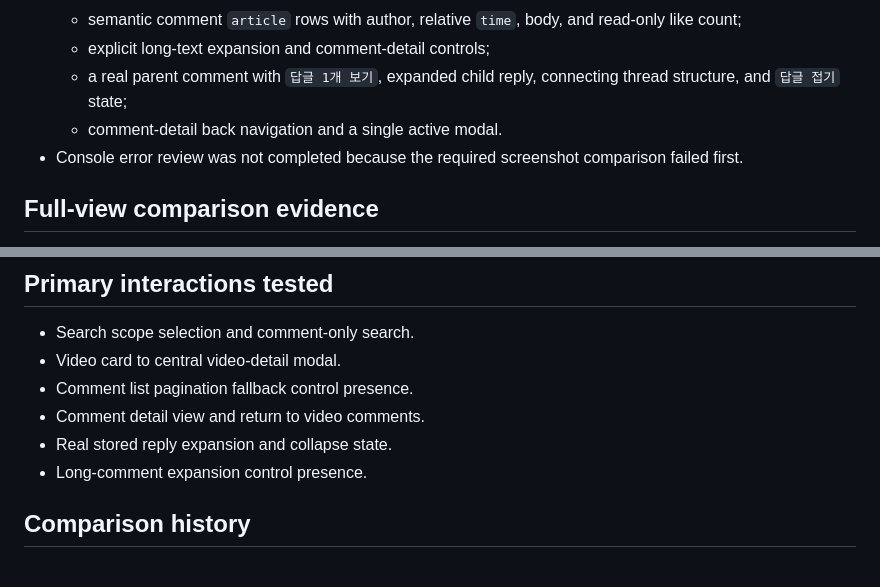
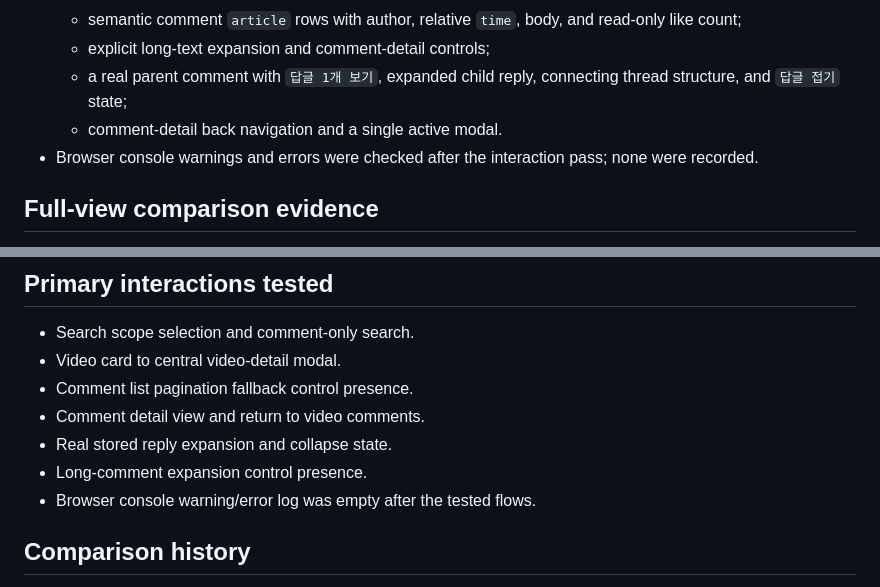
Before and after one commit to hkjeon13/monitube, a Markdown page: design-qa.md, 2 parts joined by grey strips. Rendered like a GitHub page.

Commit message:
docs: record production console check

```diff
--- a/design-qa.md
+++ b/design-qa.md
@@ -21,7 +21,7 @@
   - explicit long-text expansion and comment-detail controls;
   - a real parent comment with `답글 1개 보기`, expanded child reply, connecting thread structure, and `답글 접기` state;
   - comment-detail back navigation and a single active modal.
-- Console error review was not completed because the required screenshot comparison failed first.
+- Browser console warnings and errors were checked after the interaction pass; none were recorded.
 
 ## Full-view comparison evidence
 
@@ -57,6 +57,7 @@ Blocked for the same reason. The intended focused region is the author/time/body
 - Comment detail view and return to video comments.
 - Real stored reply expansion and collapse state.
 - Long-comment expansion control presence.
+- Browser console warning/error log was empty after the tested flows.
 
 ## Comparison history
 
```
